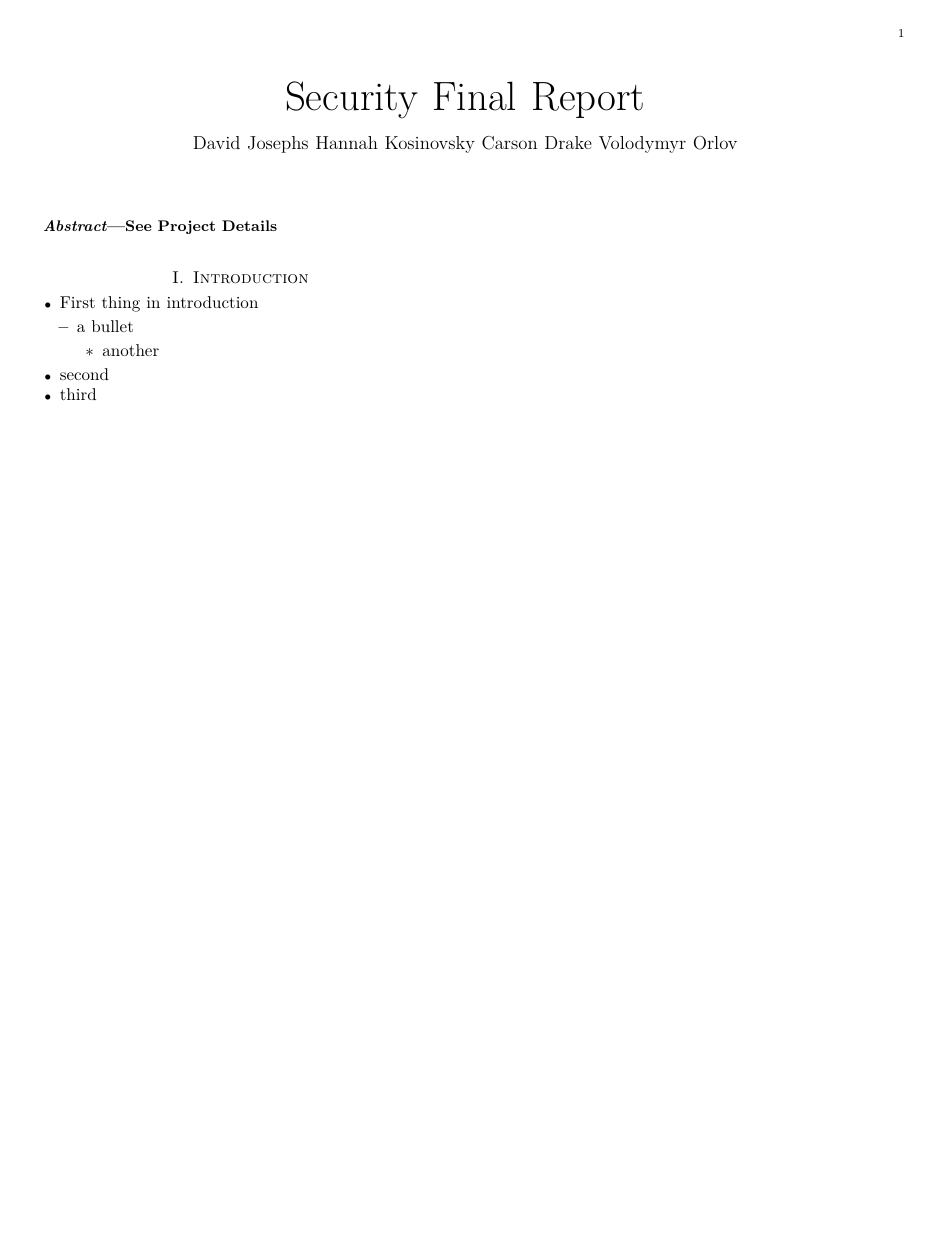
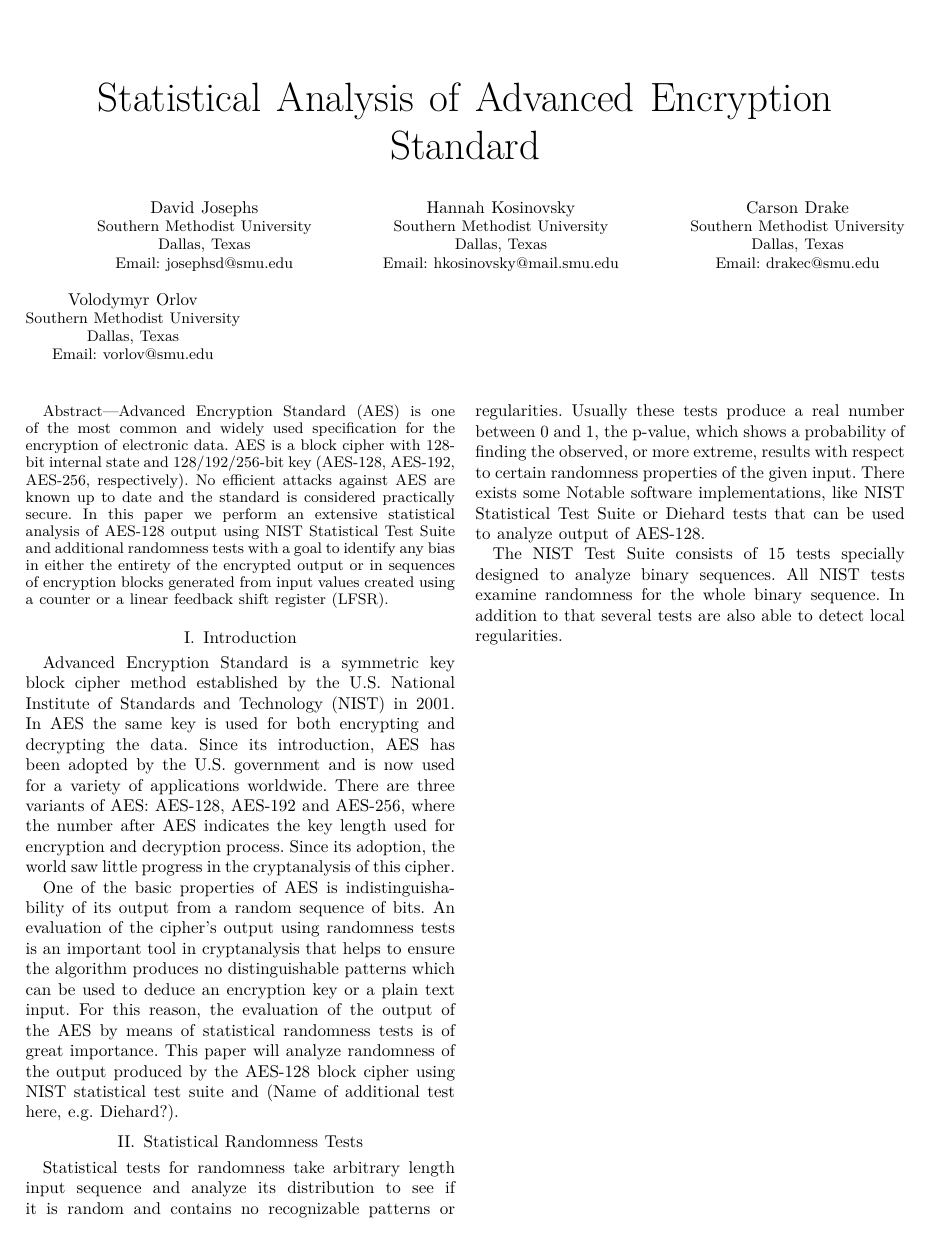
Before and after one commit to drake-smu/MainFrame_7349, a LaTeX paper (reports/main.tex): the whole page. Compiled offline with XeLaTeX.

Commit message:
First iteration of paper's draft

```diff
--- a/reports/main.tex
+++ b/reports/main.tex
@@ -5,30 +8,53 @@
 \usepackage{hyperref}
 \usepackage{enumitem}
 \usepackage{url}
-\usepackage{fontspec}
 \usepackage{outlines}
 \usepackage{blindtext}
 
-\title{Security Final Report}
-\author{David Josephs Hannah Kosinovsky Carson Drake Volodymyr Orlov}
-\date{January 2019}
-
 \begin{document}
 
+\title{Statistical Analysis of Advanced Encryption Standard}
+\author{\IEEEauthorblockN{David Josephs}
+\IEEEauthorblockA{\small Southern Methodist University\\
+Dallas, Texas\\
+Email: josephsd@smu.edu}
+\and
+\IEEEauthorblockN{Hannah Kosinovsky}
+\IEEEauthorblockA{\small Southern Methodist University\\
+Dallas, Texas\\
+Email: hkosinovsky@mail.smu.edu}
+\and
+\IEEEauthorblockN{Carson Drake}
+\IEEEauthorblockA{\small Southern Methodist University\\
+Dallas, Texas\\
+Email: drakec@smu.edu}
+\and
+\IEEEauthorblockN{Volodymyr Orlov}
+\IEEEauthorblockA{\small Southern Methodist University\\
+Dallas, Texas\\
+Email: vorlov@smu.edu}}
+
 \maketitle
+
 \begin{abstract}
-See Project Details
+Advanced Encryption Standard (AES) is one of the most common and widely used specification for the encryption of electronic data. AES is a block cipher with 128-bit internal state and 128/192/256-bit key (AES-128, AES-192, AES-256, respectively). No efficient attacks against AES are known up to date and the standard is considered practically secure. In this paper we perform an extensive statistical analysis of AES-128 output using NIST Statistical Test Suite and additional randomness tests with a goal to identify any bias in either the entirety of the encrypted output or in sequences of encryption blocks generated from input values created using a counter or a linear feedback shift register (LFSR).
 \end{abstract}
+
+\IEEEpeerreviewmaketitle
+
 \section{Introduction}
-\begin{outline}
-\1 First thing in introduction
-\2 a bullet
-\3 another
-\1 second
-\1 third
-\end{outline}
 
+Advanced Encryption Standard is a symmetric key block cipher method established by the U.S. National Institute of Standards and Technology (NIST) in 2001. In AES the same key is used for both encrypting and decrypting the data. Since its introduction, AES has been adopted by the U.S. government and is now used for a variety of applications worldwide. There are three variants of AES: AES-128, AES-192 and AES-256, where the number after AES
+indicates the key length used for encryption and decryption process. Since its adoption, the world saw little progress in the cryptanalysis of this cipher.
 
+One of the basic properties of AES is indistinguishability of its output from a random sequence of bits. An evaluation of the cipher's output using randomness tests is an important tool in cryptanalysis that helps to ensure the algorithm produces no distinguishable patterns which can be used to deduce an encryption key or a plain text input. For this reason, the evaluation of the output of the AES by means of statistical randomness tests is of great importance. This paper will analyze randomness of the output produced by the AES-128 block cipher using NIST statistical test suite and (Name of additional test here, e.g. Diehard?).
+
+\section{Statistical Randomness Tests}
+
+Statistical tests for randomness take arbitrary length input sequence and analyze its distribution to see if it is random and contains no recognizable patterns or regularities. Usually these tests produce a real number between 0 and 1, the p-value, which shows a probability of finding the observed, or more extreme, results with respect to certain randomness properties of the given input. There exists some Notable software implementations, like NIST Statistical Test Suite or Diehard tests that can be used to analyze output of AES-128.
+
+The NIST Test Suite consists of 15 tests specially designed to analyze
+binary sequences. All NIST tests examine randomness for the whole binary sequence. In addition to that several tests are also able to detect local regularities.
 
 %bibtex is not working on this cite but we can fix that later!
 \end{document}
```
Also changed, not shown: reports/main.tex (5 more changed lines), 1 other file.
